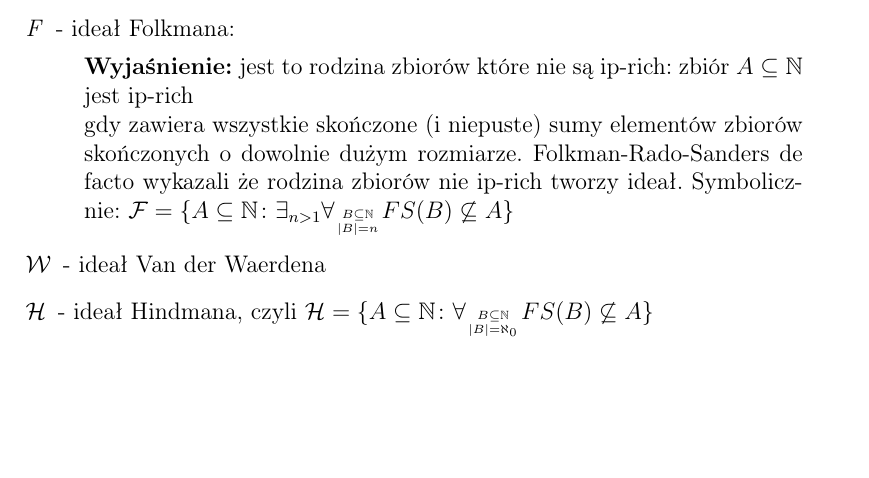
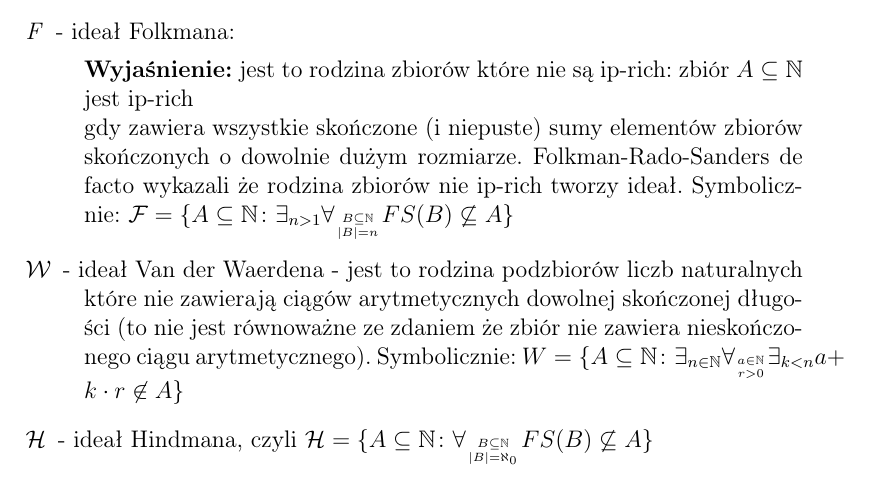
Before and after one commit to srod-prog-cwiczenia/Diagramy, a LaTeX document (diagramIdealow.tex): part of the page before the commit and part of page 1 of 2 after it, cut so that both start at the same text, the shorter picture padded with empty space. Compiled offline with pdfLaTeX.

Commit message:
Ideal VdW

```diff
--- a/diagramIdealow.tex
+++ b/diagramIdealow.tex
@@ -291,7 +291,13 @@ tworzy ideał.
 Symbolicznie:
 $\mathcal{F} = \lbrace A \subseteq \nnatural \colon \exists_{n > 1}
 \forall_{B \subseteq \nnatural \atop |B| = n} FS(B) \not \subseteq A \rbrace$
-\item[$\mathcal{W}$] -  ideał Van der Waerdena
+\item[$\mathcal{W}$] -  ideał Van der Waerdena - jest to rodzina
+  podzbiorów liczb naturalnych które nie zawierają ciągów arytmetycznych
+  dowolnej skończonej długości (to nie jest równoważne ze zdaniem
+  że zbiór nie zawiera nieskończonego ciągu arytmetycznego).
+  Symbolicznie: $W = \lbrace A \subseteq \nnatural \colon
+  \exists_{n\in\nnatural} \forall_{a\in\nnatural \atop r > 0 }
+  \exists_{k < n} a + k \cdot r \not\in A \rbrace$
 \item[$\mathcal{H}$] -  ideał Hindmana,
 czyli $\mathcal{H} = \lbrace A \subseteq \nnatural \colon
 \forall_{B \subseteq \nnatural \atop |B| = \aleph_0}
```
